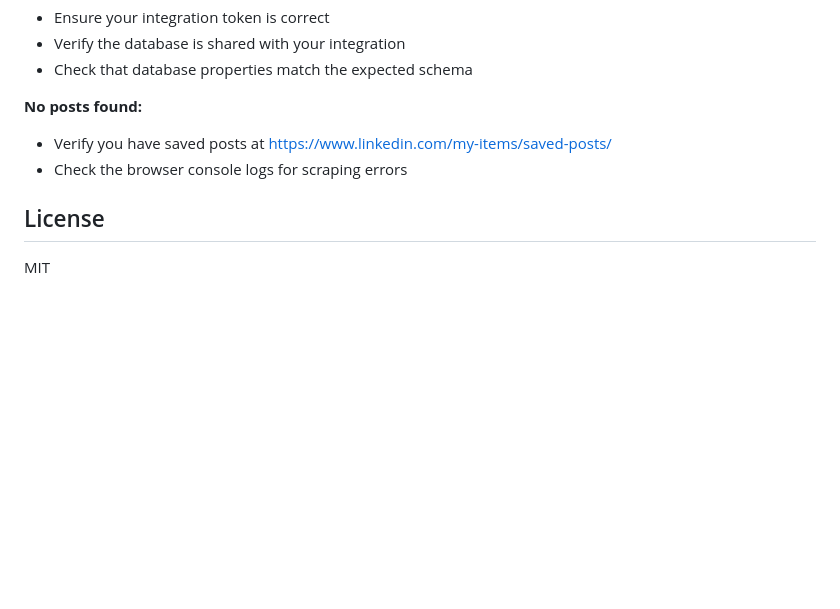
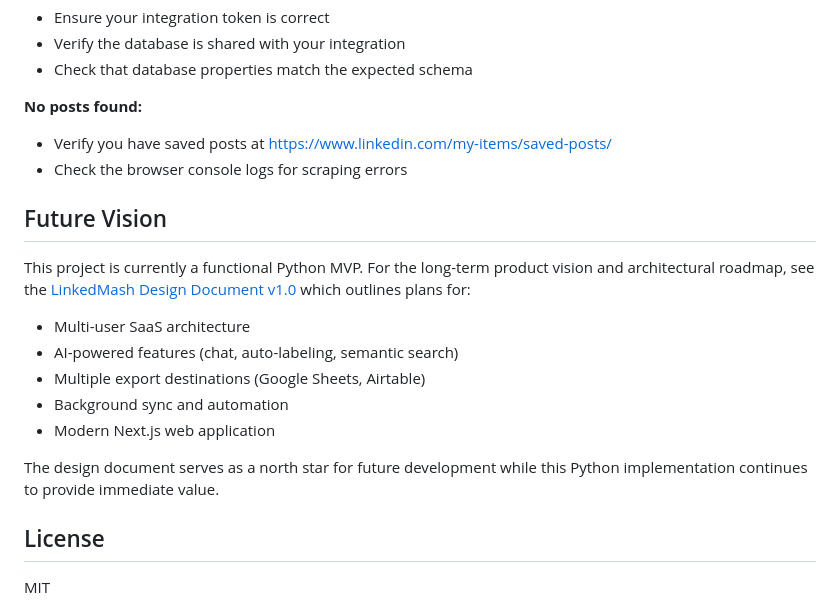
Before and after one commit to vampirepapi/link2notion, a Markdown page: README.md, the part around the change. Drawn GitHub-style; blank space fills up the shorter version.

Commit message:
docs(LinkedMash): add design document v1.0 and docs scaffolding

```diff
--- a/README.md
+++ b/README.md
@@ -187,6 +187,17 @@ Logs are displayed in the console with timestamps and log levels.
 - Verify you have saved posts at https://www.linkedin.com/my-items/saved-posts/
 - Check the browser console logs for scraping errors
 
+## Future Vision
+
+This project is currently a functional Python MVP. For the long-term product vision and architectural roadmap, see the [LinkedMash Design Document v1.0](./docs/linkedmash_design_document_v1.md) which outlines plans for:
+- Multi-user SaaS architecture
+- AI-powered features (chat, auto-labeling, semantic search)
+- Multiple export destinations (Google Sheets, Airtable)
+- Background sync and automation
+- Modern Next.js web application
+
+The design document serves as a north star for future development while this Python implementation continues to provide immediate value.
+
 ## License
 
 MIT
```
Also changed, not shown: docs/README.md (added, +56 -0 lines), docs/linkedmash_design_document_v1.md (added, +417 -0 lines).
